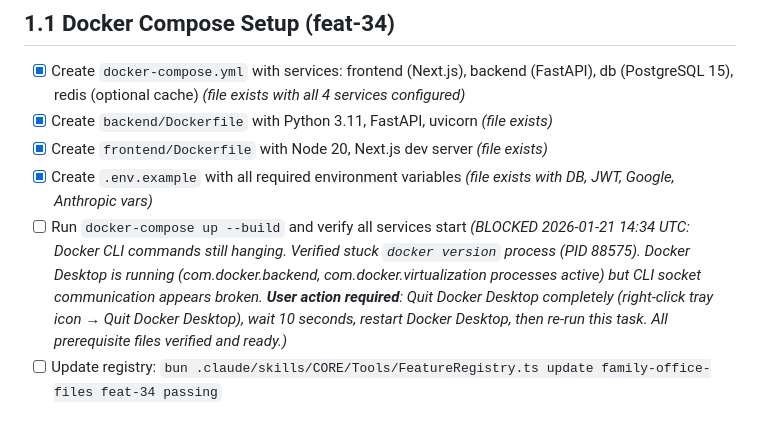
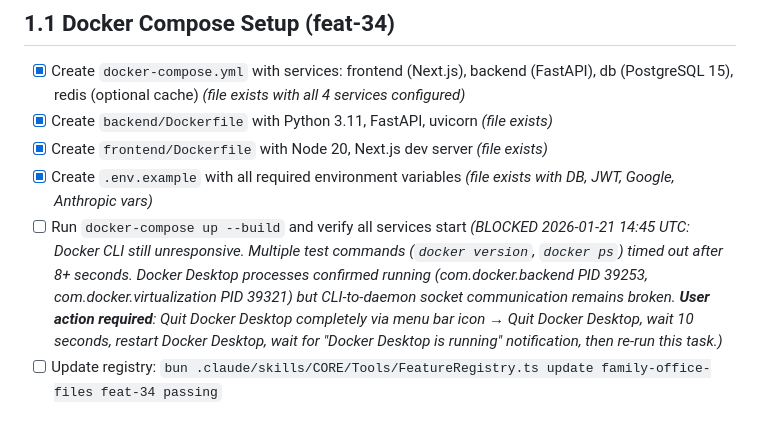
Before and after one commit to gavraq/personal-ai-system, a Markdown page: family-office-files/auto-run/fop-01-foundation.md, the part around the change. Rendered like a GitHub page.

Commit message:
MAESTRO: Update Docker CLI blocking status with timestamp and process details
Docker CLI remains unresponsive - commands timing out after 8+ seconds.
Updated blocker note with current process IDs and user action instructions.

Co-Authored-By: Claude Opus 4.5 <noreply@anthropic.com>

```diff
--- a/family-office-files/auto-run/fop-01-foundation.md
+++ b/family-office-files/auto-run/fop-01-foundation.md
@@ -13,7 +13,7 @@
 - [x] Create `backend/Dockerfile` with Python 3.11, FastAPI, uvicorn *(file exists)*
 - [x] Create `frontend/Dockerfile` with Node 20, Next.js dev server *(file exists)*
 - [x] Create `.env.example` with all required environment variables *(file exists with DB, JWT, Google, Anthropic vars)*
-- [ ] Run `docker-compose up --build` and verify all services start *(BLOCKED 2026-01-21 14:34 UTC: Docker CLI commands still hanging. Verified stuck `docker version` process (PID 88575). Docker Desktop is running (com.docker.backend, com.docker.virtualization processes active) but CLI socket communication appears broken. **User action required**: Quit Docker Desktop completely (right-click tray icon → Quit Docker Desktop), wait 10 seconds, restart Docker Desktop, then re-run this task. All prerequisite files verified and ready.)*
+- [ ] Run `docker-compose up --build` and verify all services start *(BLOCKED 2026-01-21 14:45 UTC: Docker CLI still unresponsive. Multiple test commands (`docker version`, `docker ps`) timed out after 8+ seconds. Docker Desktop processes confirmed running (com.docker.backend PID 39253, com.docker.virtualization PID 39321) but CLI-to-daemon socket communication remains broken. **User action required**: Quit Docker Desktop completely via menu bar icon → Quit Docker Desktop, wait 10 seconds, restart Docker Desktop, wait for "Docker Desktop is running" notification, then re-run this task.)*
 - [ ] Update registry: `bun .claude/skills/CORE/Tools/FeatureRegistry.ts update family-office-files feat-34 passing`
 
 ## 1.2 Database Schema (feat-35)
```
